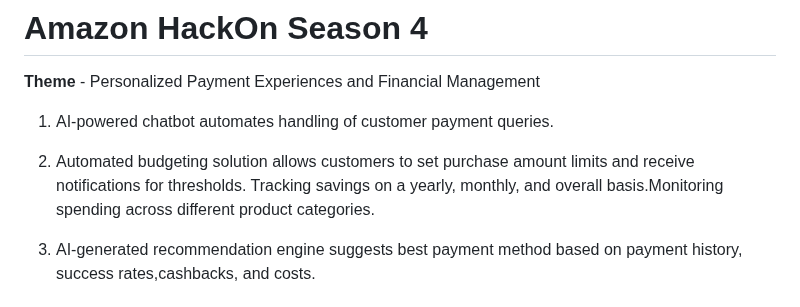
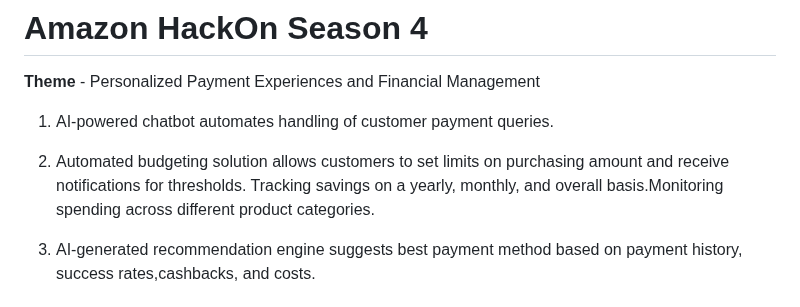
Before and after one commit to PranavPC2003/Amazon-HackOn-S4, a Markdown page: README.md, the part around the change. Rendered like a GitHub page.

```diff
--- a/README.md
+++ b/README.md
@@ -3,7 +3,7 @@
 **Theme** - Personalized Payment Experiences and Financial Management
 1. AI-powered chatbot automates handling of customer payment queries.
 
-2. Automated budgeting solution allows customers to set purchase amount limits and receive notifications for thresholds. Tracking savings on a yearly, monthly, and overall basis.Monitoring spending across different product categories.
+2. Automated budgeting solution allows customers to set limits on purchasing amount and receive notifications for thresholds. Tracking savings on a yearly, monthly, and overall basis.Monitoring spending across different product categories.
 
 3. AI-generated recommendation engine suggests best payment method based on payment history, success rates,cashbacks, and costs.
 
```
